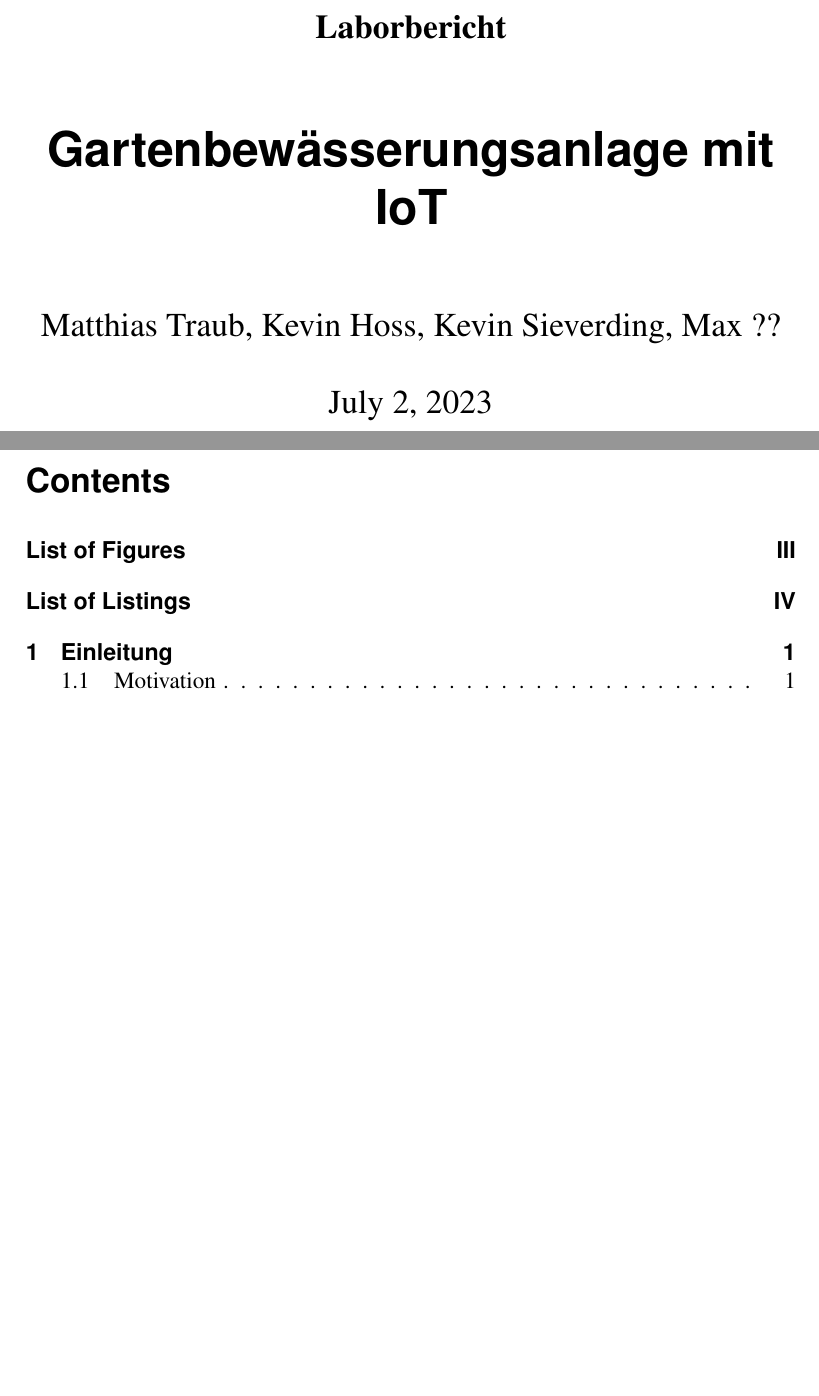
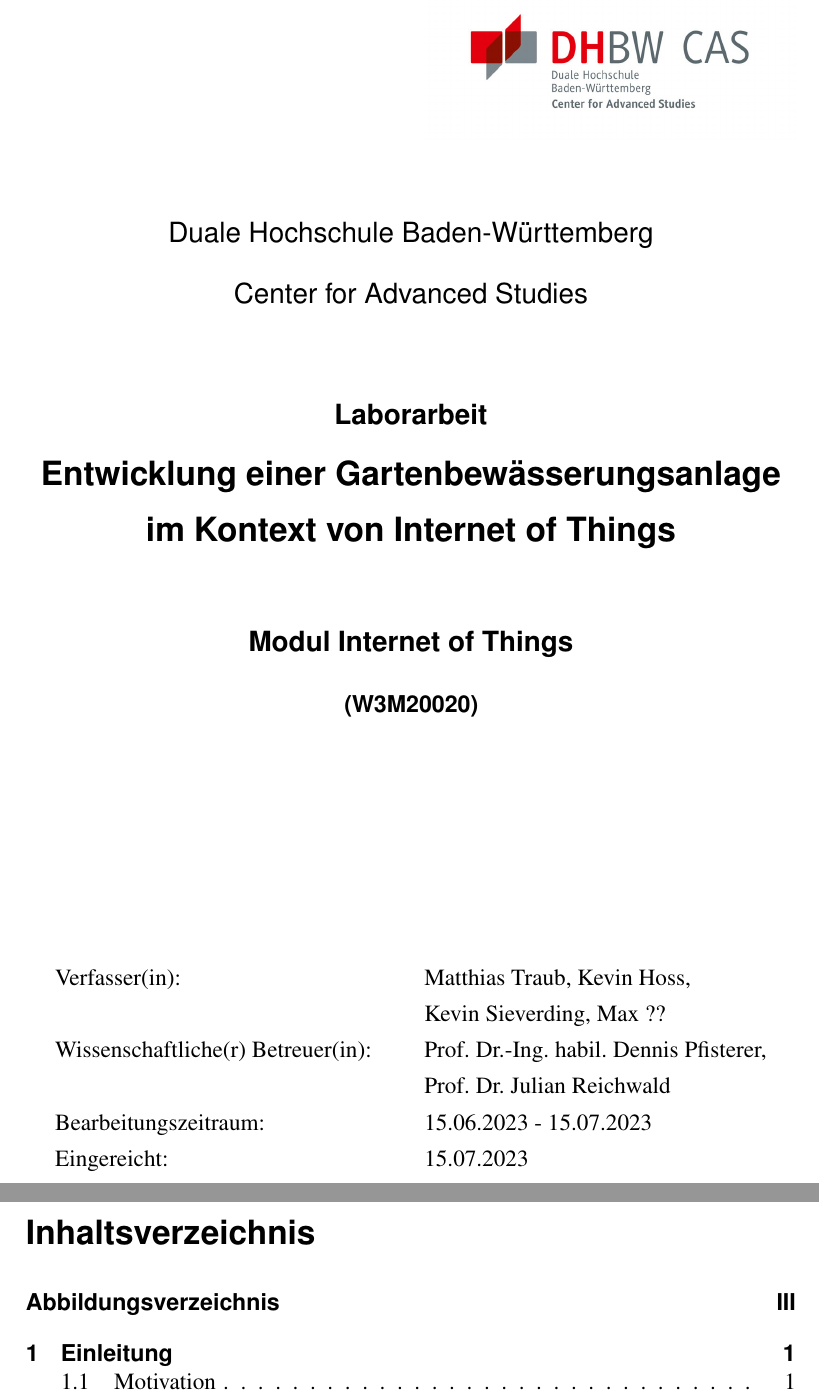
Before and after one commit to kevinsieverding/w3m200201-laborbericht, a LaTeX document (index.tex, which reads content/deckblatt.tex, preamble/packages.tex): two parts of pages 1 and 2 of 11 before the commit and two parts of pages 1 and 2 of 10 after it, joined at a grey line, cut at the place of the change, the shorter picture padded with empty space. Compiled offline with pdfLaTeX.

Commit message:
Deckblatt und Formatierung

```diff
--- /dev/null
+++ b/content/deckblatt.tex
@@ -0,0 +1,29 @@
+% !TeX root = ../index.tex
+\begin{titlepage}
+    \begin{minipage}{\textwidth}
+		\vspace{-2cm}
+		\noindent \hfill \includegraphics{DHBW_CAS_Logo.jpg}
+    \end{minipage}
+    \vspace{1em}
+    \begin{center}
+        {\textsf{\large Duale Hochschule Baden-W\"urttemberg}}\\[6mm]
+        {\textsf{\large Center for Advanced Studies}}\\[4em]
+        {\textsf{\textbf{\large{}Laborarbeit}}}\\[6mm]
+        {\textsf{\textbf{\Large{}Entwicklung einer Gartenbewässerungsanlage}}} \\[4mm]
+        {\textsf{\textbf{\Large{}im Kontext von Internet of Things}}} \\[1.5cm]
+        {\textsf{\textbf{\large{}Modul Internet of Things}}\\[6mm]
+        \textsf{\textbf{(W3M20020)}}}\vspace{10em}
+
+        \begin{minipage}{\textwidth}
+            \begin{tabbing}
+            Wissenschaftliche(r) Betreuer(in): \hspace{0.85cm}\=\kill
+            Verfasser(in): \> Matthias Traub, Kevin Hoss, \\[1.5mm]
+            \> Kevin Sieverding, Max ?? \\[1.5mm]
+            Wissenschaftliche(r) Betreuer(in): \> Prof. Dr.-Ing. habil. Dennis Pfisterer, \\[1.5mm]
+            \> Prof. Dr. Julian Reichwald \\[1.5mm]
+            Bearbeitungszeitraum: \> 15.06.2023 - 15.07.2023 \\[1.5mm]
+    		Eingereicht: \> 15.07.2023
+            \end{tabbing}
+        \end{minipage}
+    \end{center}
+\end{titlepage}
--- a/index.tex
+++ b/index.tex
@@ -11,16 +11,9 @@
 % enable UTF-8 text input
 \usepackage[utf8]{inputenc}
 
-% DOCUMENT METADATA
-
-\author{Matthias Traub, Kevin Hoss, Kevin Sieverding, Max ??}
-\title{Gartenbewässerungsanlage mit IoT}
-\subject{Laborbericht}
-
 % PREAMBLE
 
 \input{preamble/packages.tex}
-
 \input{preamble/style/layout.tex}
 \input{preamble/style/header-footer.tex}
 \input{preamble/style/style.tex}
--- a/preamble/packages.tex
+++ b/preamble/packages.tex
@@ -9,7 +9,7 @@
 \usepackage{calc}
 
 % language support
-\usepackage[american]{babel}
+\usepackage[ngerman]{babel}
 
 % advanced support for quotations
 \usepackage[
```
Also changed, not shown: assets/img/DHBW_CAS_Logo.jpg (added), index.tex (4 more changed lines).
